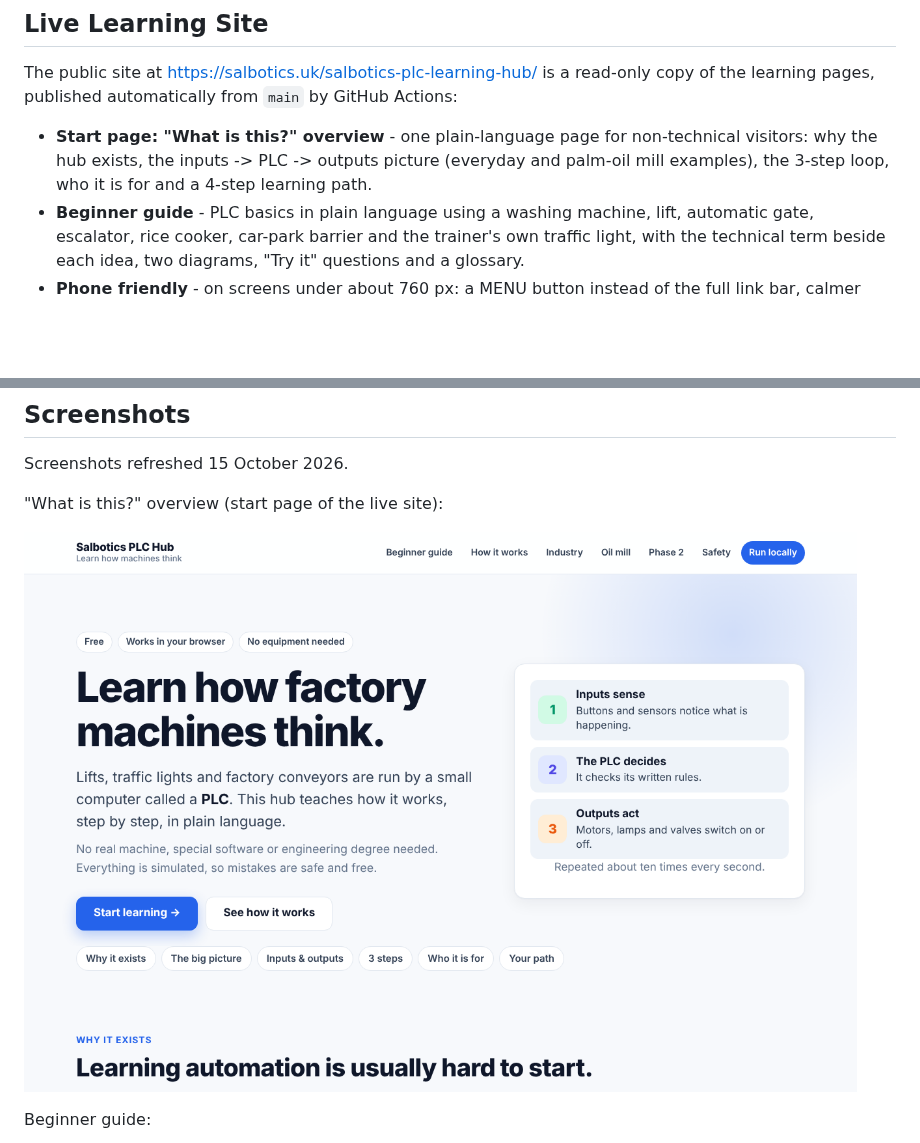
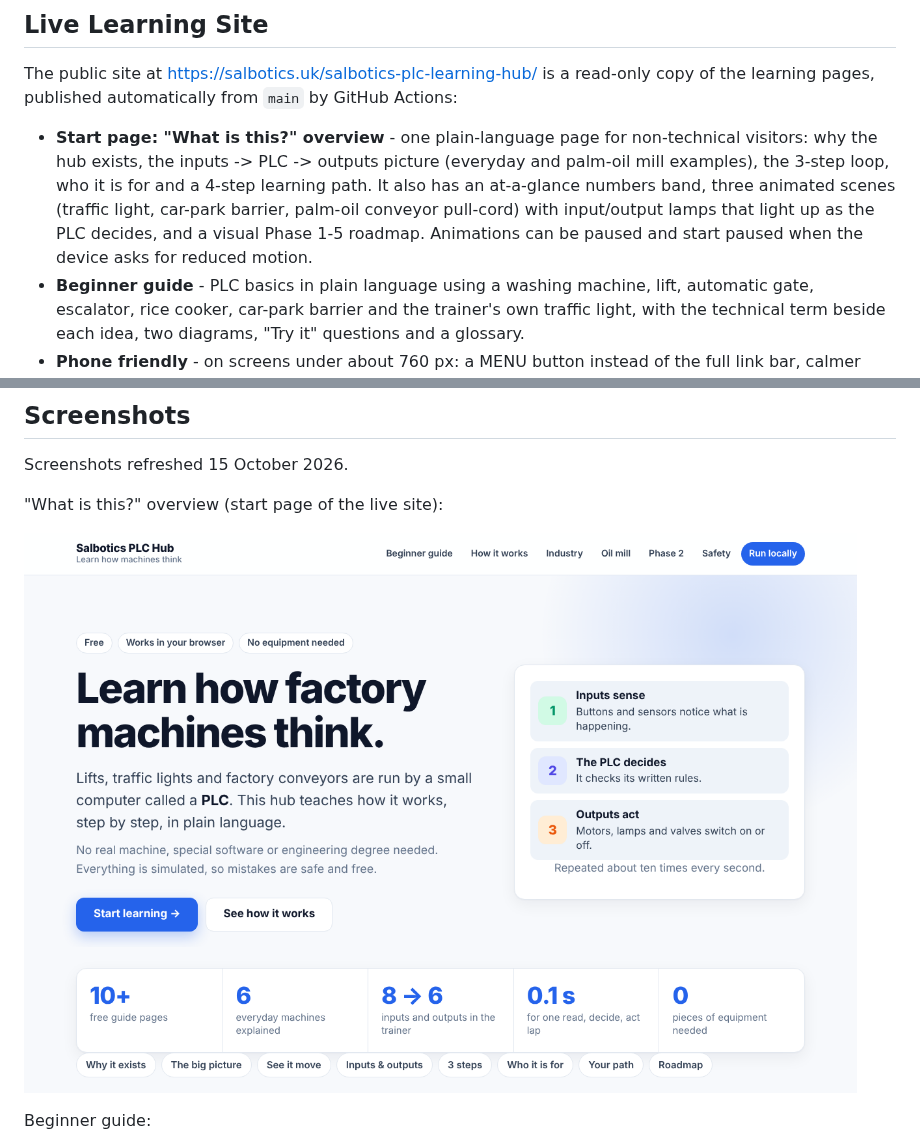
Before and after one commit to SaladinIART/salbotics-plc-learning-hub, a Markdown page: README.md, 2 parts joined by grey strips. GitHub-like rendering; pictures changed too: docs/screenshots/start.png; blank space fills up the shorter version.

```diff
--- a/README.md
+++ b/README.md
@@ -61,7 +61,10 @@ published automatically from `main` by GitHub Actions:
 
 - **Start page: "What is this?" overview** - one plain-language page for non-technical visitors:
   why the hub exists, the inputs -> PLC -> outputs picture (everyday and palm-oil mill examples),
-  the 3-step loop, who it is for and a 4-step learning path.
+  the 3-step loop, who it is for and a 4-step learning path. It also has an at-a-glance numbers band,
+  three animated scenes (traffic light, car-park barrier, palm-oil conveyor pull-cord) with
+  input/output lamps that light up as the PLC decides, and a visual Phase 1-5 roadmap.
+  Animations can be paused and start paused when the device asks for reduced motion.
 - **Beginner guide** - PLC basics in plain language using a washing machine, lift,
   automatic gate, escalator, rice cooker, car-park barrier and the trainer's own traffic light,
   with the technical term beside each idea, two diagrams, "Try it" questions and a glossary.
```
Also changed, not shown: 4 other files.
